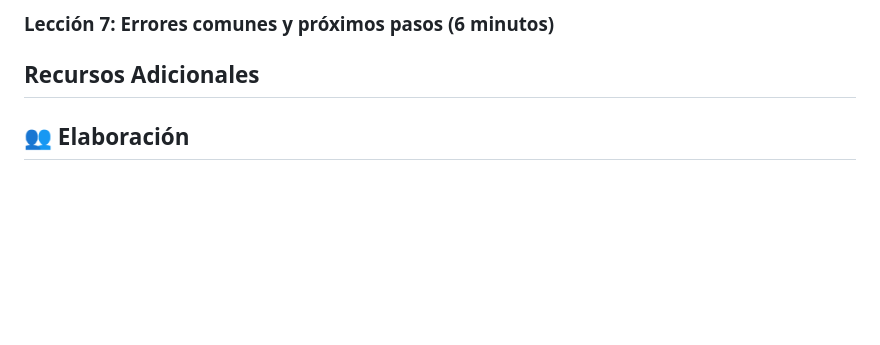
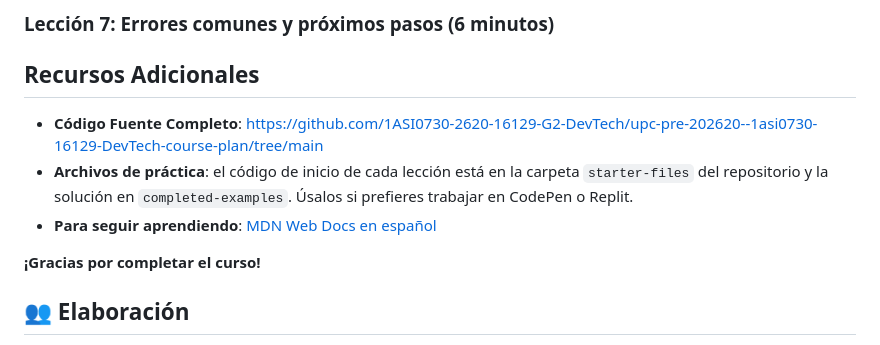
Before and after one commit to 1ASI0730-2620-16129-G2-DevTech/upc-pre-202620--1asi0730-16129-DevTech-course-plan, a Markdown page: course-plan.md, the part around the change. Rendered like a GitHub page; blank space fills up the shorter version.

Commit message:
docs: add aditional resources in course plan

```diff
--- a/course-plan.md
+++ b/course-plan.md
@@ -57,6 +57,12 @@ Si prefieres otro editor, también puedes usar [CodePen](https://codepen.io/pen/
 
 ## Recursos Adicionales
 
+- **Código Fuente Completo**: [https://github.com/1ASI0730-2620-16129-G2-DevTech/upc-pre-202620--1asi0730-16129-DevTech-course-plan/tree/main](https://github.com/1ASI0730-2620-16129-G2-DevTech/upc-pre-202620--1asi0730-16129-DevTech-course-plan/tree/main)
+- **Archivos de práctica**: el código de inicio de cada lección está en la carpeta `starter-files` del repositorio y la solución en `completed-examples`. Úsalos si prefieres trabajar en CodePen o Replit.
+- **Para seguir aprendiendo**: [MDN Web Docs en español](https://developer.mozilla.org/es/)
+
+**¡Gracias por completar el curso!**
+
 ## 👥 Elaboración
 
 Universidad Peruana de Ciencias Aplicadas
```
